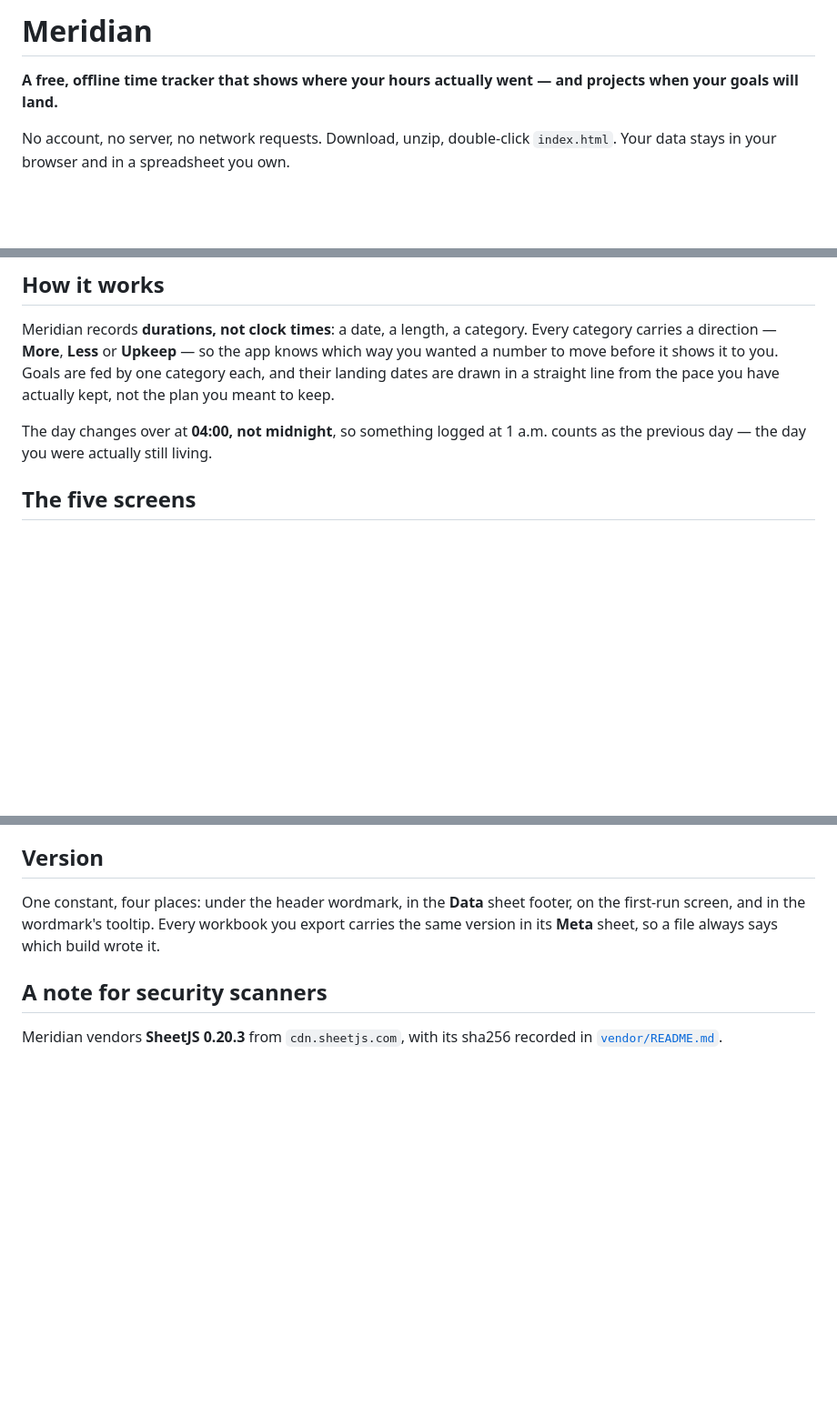
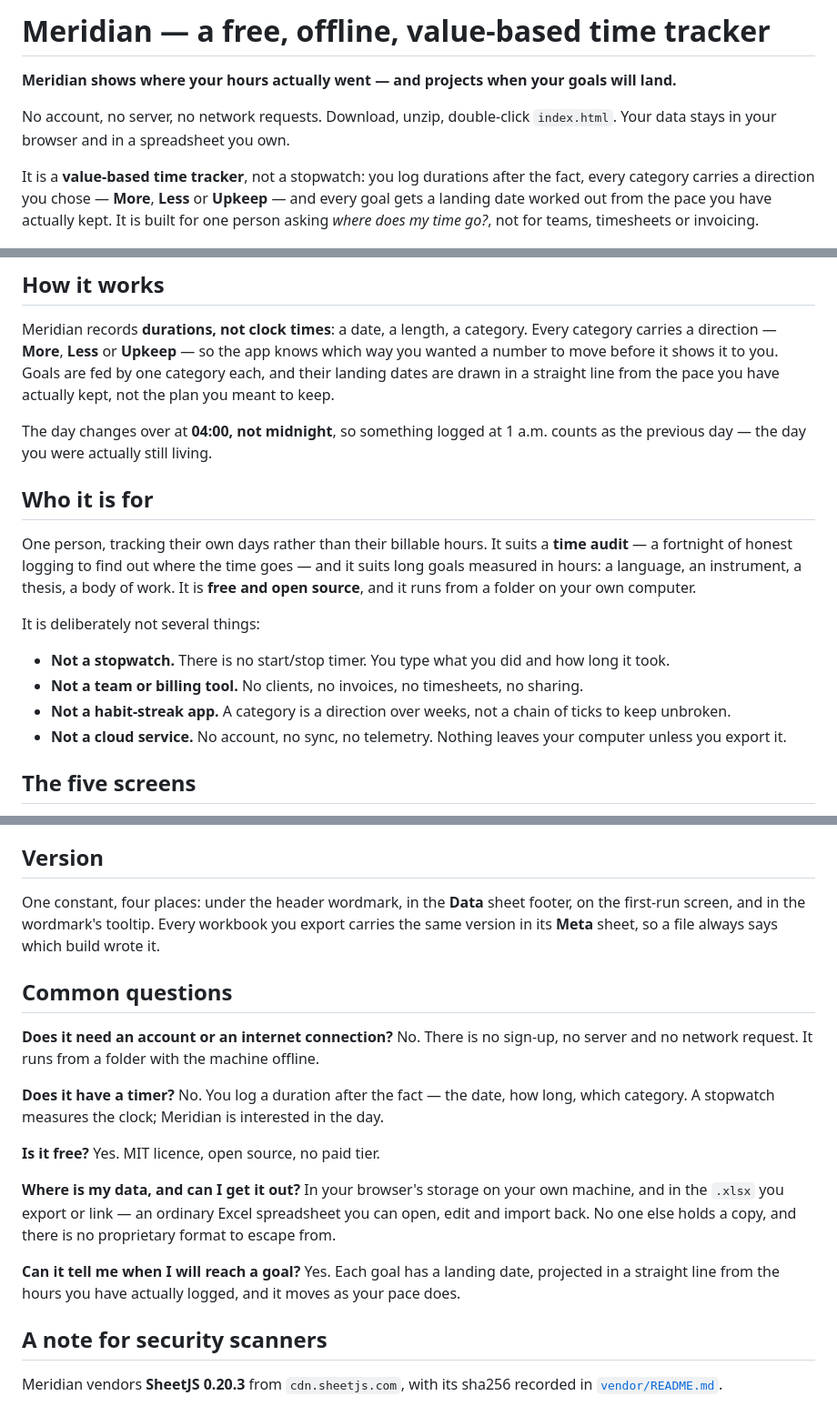
Before and after one commit to Reshikesh/meridian, a Markdown page: README.md, 3 parts joined by grey strips. Shown at 91% size. Rendered like a GitHub page; blank space fills up the shorter version.

Commit message:
docs: a README that says what Meridian is, who it is for, and what it is not
Co-Authored-By: Claude Opus 5 <noreply@anthropic.com>

```diff
--- a/README.md
+++ b/README.md
@@ -1,10 +1,16 @@
-# Meridian
+# Meridian — a free, offline, value-based time tracker
 
-**A free, offline time tracker that shows where your hours actually went — and
-projects when your goals will land.**
+**Meridian shows where your hours actually went — and projects when your goals
+will land.**
 
 No account, no server, no network requests. Download, unzip, double-click
 `index.html`. Your data stays in your browser and in a spreadsheet you own.
+
+It is a **value-based time tracker**, not a stopwatch: you log durations after
+the fact, every category carries a direction you chose — **More**, **Less** or
+**Upkeep** — and every goal gets a landing date worked out from the pace you
+have actually kept. It is built for one person asking *where does my time go?*,
+not for teams, timesheets or invoicing.
 
 ![Meridian's Log screen: one day's time entries as durations, with a
 keyboard-first quick-add row at the top and a week of hours along the
@@ -43,6 +49,21 @@ keep.
 
 The day changes over at **04:00, not midnight**, so something logged at 1 a.m.
 counts as the previous day — the day you were actually still living.
+
+## Who it is for
+
+One person, tracking their own days rather than their billable hours. It suits
+a **time audit** — a fortnight of honest logging to find out where the time
+goes — and it suits long goals measured in hours: a language, an instrument, a
+thesis, a body of work. It is **free and open source**, and it runs from a
+folder on your own computer.
+
+It is deliberately not several things:
+
+- **Not a stopwatch.** There is no start/stop timer. You type what you did and how long it took.
+- **Not a team or billing tool.** No clients, no invoices, no timesheets, no sharing.
+- **Not a habit-streak app.** A category is a direction over weeks, not a chain of ticks to keep unbroken.
+- **Not a cloud service.** No account, no sync, no telemetry. Nothing leaves your computer unless you export it.
 
 ## The five screens
 
@@ -95,6 +116,27 @@ footer, on the first-run screen, and in the wordmark's tooltip. Every workbook
 you export carries the same version in its **Meta** sheet, so a file always says
 which build wrote it.
 
+## Common questions
+
+**Does it need an account or an internet connection?** No. There is no sign-up,
+no server and no network request. It runs from a folder with the machine
+offline.
+
+**Does it have a timer?** No. You log a duration after the fact — the date, how
+long, which category. A stopwatch measures the clock; Meridian is interested in
+the day.
+
+**Is it free?** Yes. MIT licence, open source, no paid tier.
+
+**Where is my data, and can I get it out?** In your browser's storage on your
+own machine, and in the `.xlsx` you export or link — an ordinary Excel
+spreadsheet you can open, edit and import back. No one else holds a copy, and
+there is no proprietary format to escape from.
+
+**Can it tell me when I will reach a goal?** Yes. Each goal has a landing date,
+projected in a straight line from the hours you have actually logged, and it
+moves as your pace does.
+
 ## A note for security scanners
 
 Meridian vendors **SheetJS 0.20.3** from `cdn.sheetjs.com`, with its sha256
```
